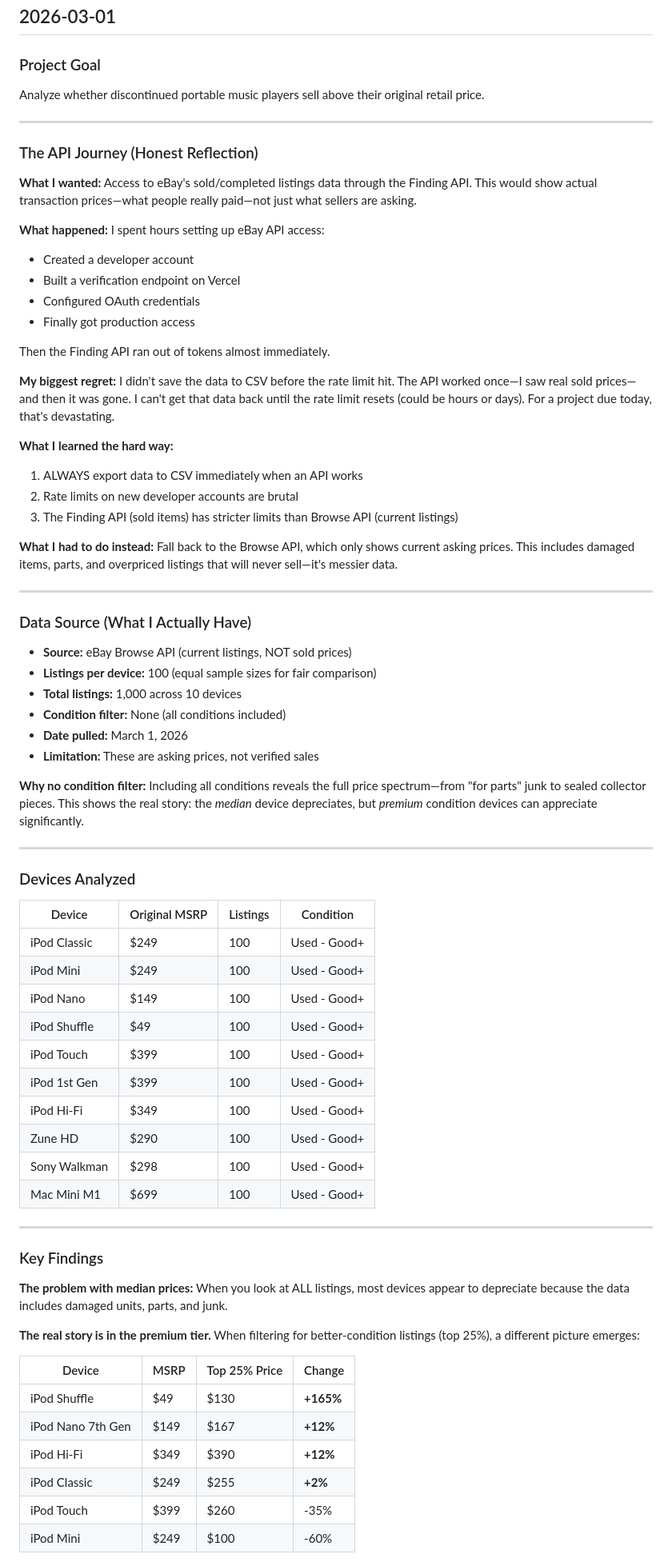
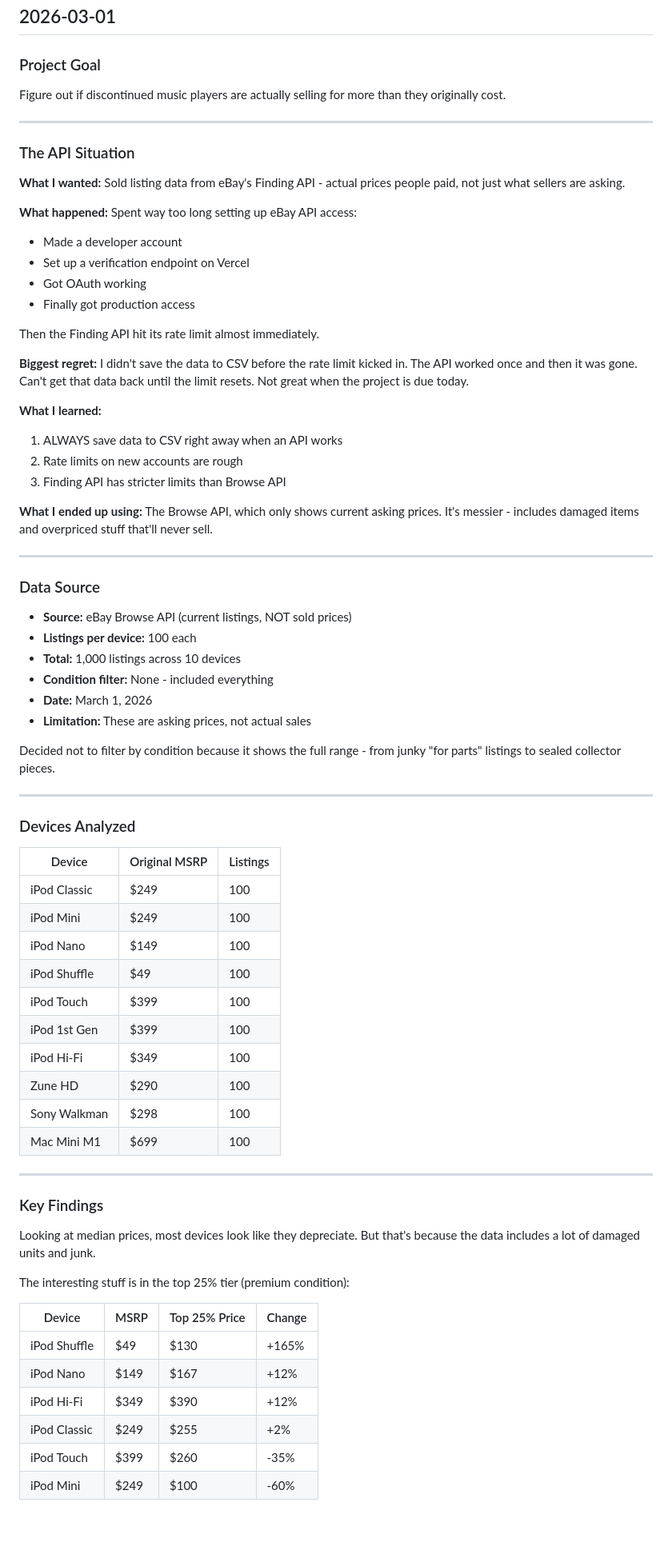
Before and after one commit to kylieklifton/Project2_iPods_trend_again, a Markdown page: data_diary.md, the part around one of its changes. Shown at 80% size. GitHub-like rendering; blank space fills up the shorter version.

```diff
--- a/data_diary.md
+++ b/data_diary.md
@@ -3,74 +3,74 @@
 ## 2026-03-01
 
 ### Project Goal
-Analyze whether discontinued portable music players sell above their original retail price.
+Figure out if discontinued music players are actually selling for more than they originally cost.
 
 ---
 
-### The API Journey (Honest Reflection)
+### The API Situation
 
-**What I wanted:** Access to eBay's sold/completed listings data through the Finding API. This would show actual transaction prices—what people really paid—not just what sellers are asking.
+**What I wanted:** Sold listing data from eBay's Finding API - actual prices people paid, not just what sellers are asking.
 
-**What happened:** I spent hours setting up eBay API access:
-- Created a developer account
-- Built a verification endpoint on Vercel
-- Configured OAuth credentials
+**What happened:** Spent way too long setting up eBay API access:
+- Made a developer account
+- Set up a verification endpoint on Vercel
+- Got OAuth working
 - Finally got production access
 
-Then the Finding API ran out of tokens almost immediately.
+Then the Finding API hit its rate limit almost immediately.
 
-**My biggest regret:** I didn't save the data to CSV before the rate limit hit. The API worked once—I saw real sold prices—and then it was gone. I can't get that data back until the rate limit resets (could be hours or days). For a project due today, that's devastating.
+**Biggest regret:** I didn't save the data to CSV before the rate limit kicked in. The API worked once and then it was gone. Can't get that data back until the limit resets. Not great when the project is due today.
 
-**What I learned the hard way:**
-1. ALWAYS export data to CSV immediately when an API works
-2. Rate limits on new developer accounts are brutal
-3. The Finding API (sold items) has stricter limits than Browse API (current listings)
+**What I learned:**
+1. ALWAYS save data to CSV right away when an API works
+2. Rate limits on new accounts are rough
+3. Finding API has stricter limits than Browse API
 
-**What I had to do instead:** Fall back to the Browse API, which only shows current asking prices. This includes damaged items, parts, and overpriced listings that will never sell—it's messier data.
+**What I ended up using:** The Browse API, which only shows current asking prices. It's messier - includes damaged items and overpriced stuff that'll never sell.
 
 ---
 
-### Data Source (What I Actually Have)
+### Data Source
 - **Source:** eBay Browse API (current listings, NOT sold prices)
-- **Listings per device:** 100 (equal sample sizes for fair comparison)
-- **Total listings:** 1,000 across 10 devices
-- **Condition filter:** None (all conditions included)
-- **Date pulled:** March 1, 2026
-- **Limitation:** These are asking prices, not verified sales
+- **Listings per device:** 100 each
+- **Total:** 1,000 listings across 10 devices
+- **Condition filter:** None - included everything
+- **Date:** March 1, 2026
+- **Limitation:** These are asking prices, not actual sales
 
-**Why no condition filter:** Including all conditions reveals the full price spectrum—from "for parts" junk to sealed collector pieces. This shows the real story: the *median* device depreciates, but *premium* condition devices can appreciate significantly.
+Decided not to filter by condition because it shows the full range - from junky "for parts" listings to sealed collector pieces.
 
 ---
 
 ### Devices Analyzed
 
-| Device | Original MSRP | Listings | Condition |
-|--------|---------------|----------|-----------|
-| iPod Classic | $249 | 100 | Used - Good+ |
-| iPod Mini | $249 | 100 | Used - Good+ |
-| iPod Nano | $149 | 100 | Used - Good+ |
-| iPod Shuffle | $49 | 100 | Used - Good+ |
-| iPod Touch | $399 | 100 | Used - Good+ |
-| iPod 1st Gen | $399 | 100 | Used - Good+ |
-| iPod Hi-Fi | $349 | 100 | Used - Good+ |
-| Zune HD | $290 | 100 | Used - Good+ |
-| Sony Walkman | $298 | 100 | Used - Good+ |
-| Mac Mini M1 | $699 | 100 | Used - Good+ |
+| Device | Original MSRP | Listings |
+|--------|---------------|----------|
+| iPod Classic | $249 | 100 |
+| iPod Mini | $249 | 100 |
+| iPod Nano | $149 | 100 |
+| iPod Shuffle | $49 | 100 |
+| iPod Touch | $399 | 100 |
+| iPod 1st Gen | $399 | 100 |
+| iPod Hi-Fi | $349 | 100 |
+| Zune HD | $290 | 100 |
+| Sony Walkman | $298 | 100 |
+| Mac Mini M1 | $699 | 100 |
 
 ---
 
 ### Key Findings
 
-**The problem with median prices:** When you look at ALL listings, most devices appear to depreciate because the data includes damaged units, parts, and junk.
+Looking at median prices, most devices look like they depreciate. But that's because the data includes a lot of damaged units and junk.
 
-**The real story is in the premium tier.** When filtering for better-condition listings (top 25%), a different picture emerges:
+The interesting stuff is in the top 25% tier (premium condition):
 
 | Device | MSRP | Top 25% Price | Change |
 |--------|------|---------------|--------|
-| iPod Shuffle | $49 | $130 | **+165%** |
-| iPod Nano 7th Gen | $149 | $167 | **+12%** |
-| iPod Hi-Fi | $349 | $390 | **+12%** |
-| iPod Classic | $249 | $255 | **+2%** |
+| iPod Shuffle | $49 | $130 | +165% |
+| iPod Nano | $149 | $167 | +12% |
+| iPod Hi-Fi | $349 | $390 | +12% |
+| iPod Classic | $249 | $255 | +2% |
 | iPod Touch | $399 | $260 | -35% |
 | iPod Mini | $249 | $100 | -60% |
 
```
Also changed, not shown: other parts of data_diary.md (+14 -14 lines), README.md (+37 -37 lines).
